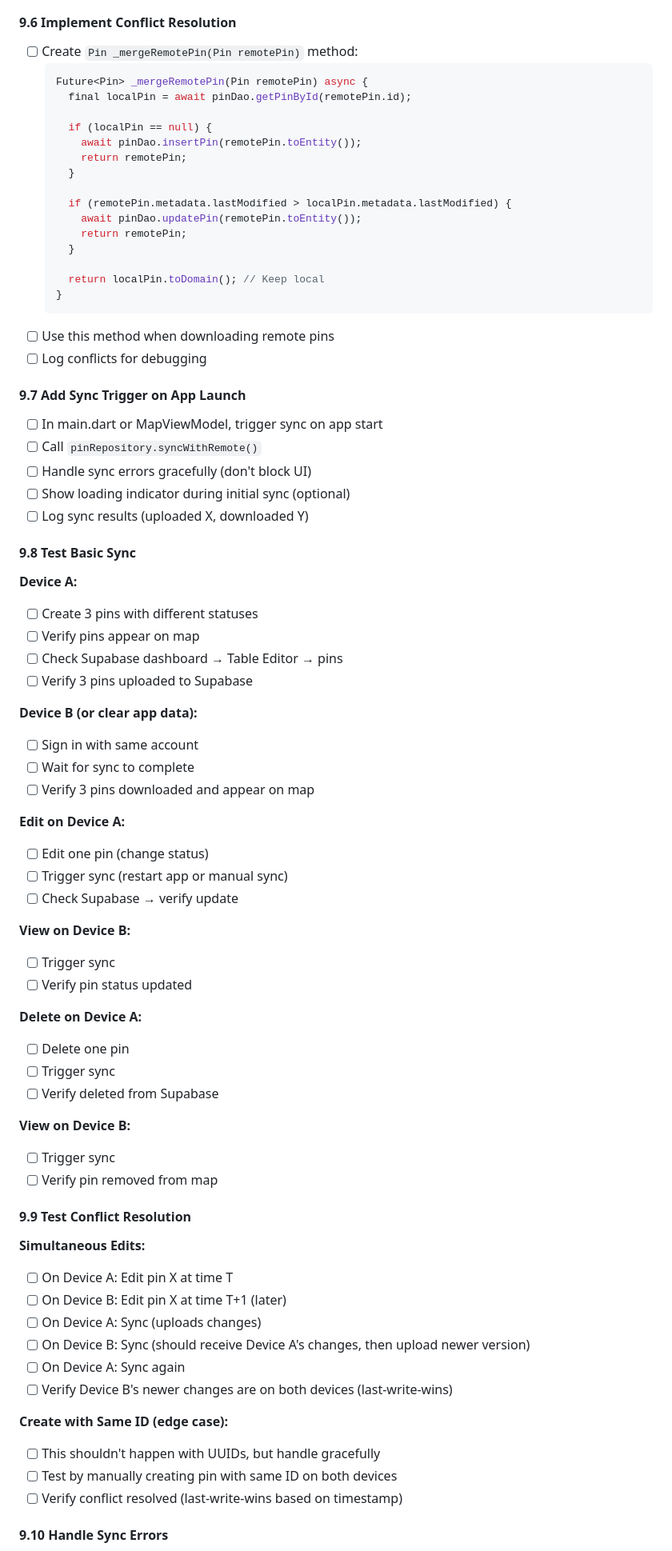
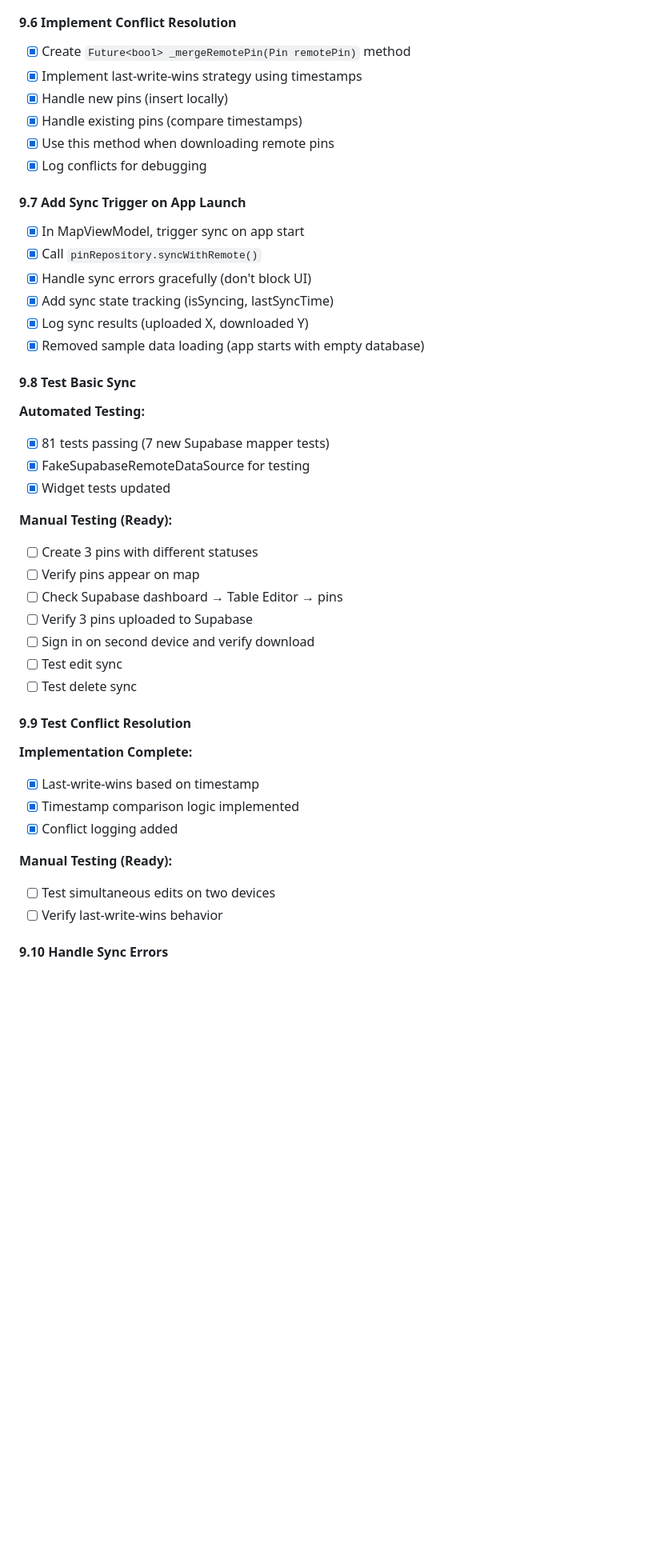
Before and after one commit to camiloh12/ccwmap, a Markdown page: IMPLEMENTATION_PLAN.md, the part around one of its changes. Shown at 80% size. GitHub-like rendering; blank space fills up the shorter version.

````diff
--- a/IMPLEMENTATION_PLAN.md
+++ b/IMPLEMENTATION_PLAN.md
@@ -1534,77 +1538,45 @@ CREATE POLICY "Users can delete own pins"
 
 #### 9.6 Implement Conflict Resolution
-- [ ] Create `Pin _mergeRemotePin(Pin remotePin)` method:
-  ```dart
-  Future<Pin> _mergeRemotePin(Pin remotePin) async {
-    final localPin = await pinDao.getPinById(remotePin.id);
-
-    if (localPin == null) {
-      await pinDao.insertPin(remotePin.toEntity());
-      return remotePin;
-    }
-
-    if (remotePin.metadata.lastModified > localPin.metadata.lastModified) {
-      await pinDao.updatePin(remotePin.toEntity());
-      return remotePin;
-    }
-
-    return localPin.toDomain(); // Keep local
-  }
-  ```
-- [ ] Use this method when downloading remote pins
-- [ ] Log conflicts for debugging
+- [x] Create `Future<bool> _mergeRemotePin(Pin remotePin)` method
+- [x] Implement last-write-wins strategy using timestamps
+- [x] Handle new pins (insert locally)
+- [x] Handle existing pins (compare timestamps)
+- [x] Use this method when downloading remote pins
+- [x] Log conflicts for debugging
 
 #### 9.7 Add Sync Trigger on App Launch
-- [ ] In main.dart or MapViewModel, trigger sync on app start
-- [ ] Call `pinRepository.syncWithRemote()`
-- [ ] Handle sync errors gracefully (don't block UI)
-- [ ] Show loading indicator during initial sync (optional)
-- [ ] Log sync results (uploaded X, downloaded Y)
+- [x] In MapViewModel, trigger sync on app start
+- [x] Call `pinRepository.syncWithRemote()`
+- [x] Handle sync errors gracefully (don't block UI)
+- [x] Add sync state tracking (isSyncing, lastSyncTime)
+- [x] Log sync results (uploaded X, downloaded Y)
+- [x] Removed sample data loading (app starts with empty database)
 
 #### 9.8 Test Basic Sync
 
-**Device A:**
+**Automated Testing:**
+- [x] 81 tests passing (7 new Supabase mapper tests)
+- [x] FakeSupabaseRemoteDataSource for testing
+- [x] Widget tests updated
+
+**Manual Testing (Ready):**
 - [ ] Create 3 pins with different statuses
 - [ ] Verify pins appear on map
 - [ ] Check Supabase dashboard → Table Editor → pins
 - [ ] Verify 3 pins uploaded to Supabase
-
-**Device B (or clear app data):**
-- [ ] Sign in with same account
-- [ ] Wait for sync to complete
-- [ ] Verify 3 pins downloaded and appear on map
-
-**Edit on Device A:**
-- [ ] Edit one pin (change status)
-- [ ] Trigger sync (restart app or manual sync)
-- [ ] Check Supabase → verify update
-
-**View on Device B:**
-- [ ] Trigger sync
-- [ ] Verify pin status updated
-
-**Delete on Device A:**
-- [ ] Delete one pin
-- [ ] Trigger sync
-- [ ] Verify deleted from Supabase
-
-**View on Device B:**
-- [ ] Trigger sync
-- [ ] Verify pin removed from map
+- [ ] Sign in on second device and verify download
+- [ ] Test edit sync
+- [ ] Test delete sync
 
 #### 9.9 Test Conflict Resolution
 
-**Simultaneous Edits:**
-- [ ] On Device A: Edit pin X at time T
-- [ ] On Device B: Edit pin X at time T+1 (later)
-- [ ] On Device A: Sync (uploads changes)
-- [ ] On Device B: Sync (should receive Device A's changes, then upload newer version)
-- [ ] On Device A: Sync again
-- [ ] Verify Device B's newer changes are on both devices (last-write-wins)
-
-**Create with Same ID (edge case):**
-- [ ] This shouldn't happen with UUIDs, but handle gracefully
-- [ ] Test by manually creating pin with same ID on both devices
-- [ ] Verify conflict resolved (last-write-wins based on timestamp)
+**Implementation Complete:**
+- [x] Last-write-wins based on timestamp
+- [x] Timestamp comparison logic implemented
+- [x] Conflict logging added
+
+**Manual Testing (Ready):**
+- [ ] Test simultaneous edits on two devices
+- [ ] Verify last-write-wins behavior
 
 #### 9.10 Handle Sync Errors
````
Also changed, not shown: other parts of IMPLEMENTATION_PLAN.md (+136 -76 lines).
